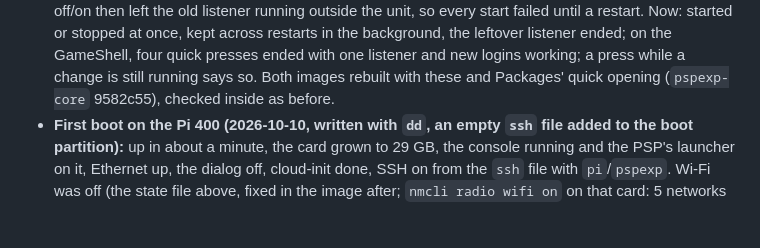
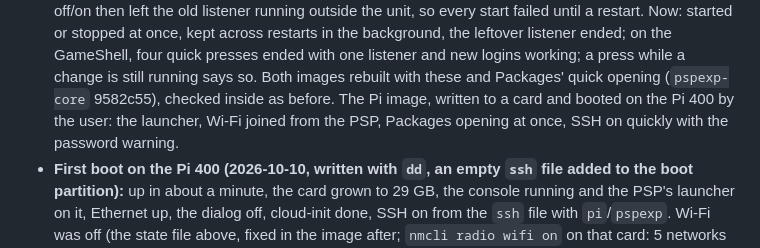
Before and after one commit to pleft/PSPExp, a Markdown page: docs/Package_Manager.md, the part around the change. GitHub-like rendering; blank space fills up the shorter version.

Commit message:
Raspberry Pi image (pspexp-core 9582c55) tried by the user on the Pi 400: the launcher, Wi-Fi from the PSP, Packages opening at once, SSH on quickly with the warning. Docs: Package_Manager §8a (manual: unchanged)
Co-Authored-By: Claude Opus 5.5 <noreply@anthropic.com>
Claude-Session: https://claude.ai/code/session_016ExLH4EBwMVt1mL5cwEARW

```diff
--- a/docs/Package_Manager.md
+++ b/docs/Package_Manager.md
@@ -937,7 +937,9 @@ minimum plus 256 MiB: 3.6 GiB, 2 GiB used.
   presses ended with one listener and new logins working; a press while a
   change is still running says so. Both images rebuilt with these and
   Packages' quick opening (`pspexp-core` 9582c55), checked inside as
-  before.
+  before. The Pi image, written to a card and booted on the Pi 400 by the
+  user: the launcher, Wi-Fi joined from the PSP, Packages opening at once,
+  SSH on quickly with the password warning.
 - **First boot on the Pi 400 (2026-10-10, written with `dd`, an empty `ssh`
   file added to the boot partition):** up in about a minute, the card grown
   to 29 GB, the console running and the PSP's launcher on it, Ethernet up,
```
